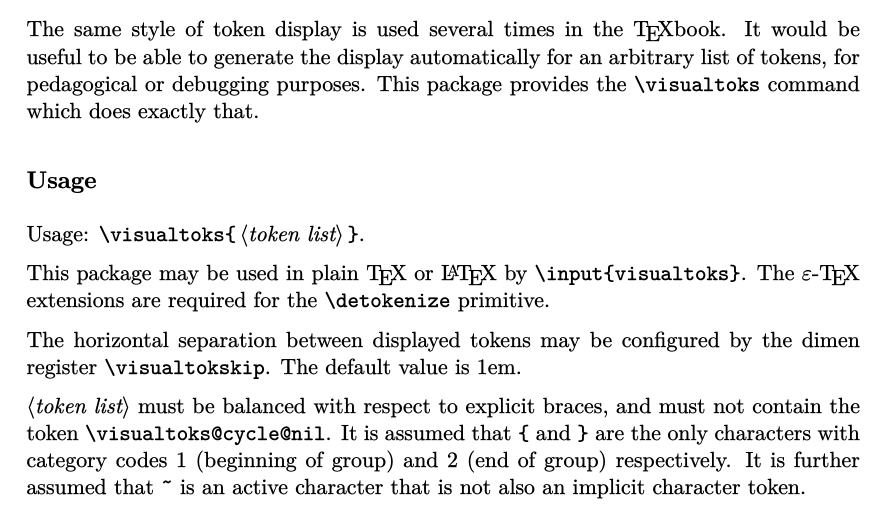
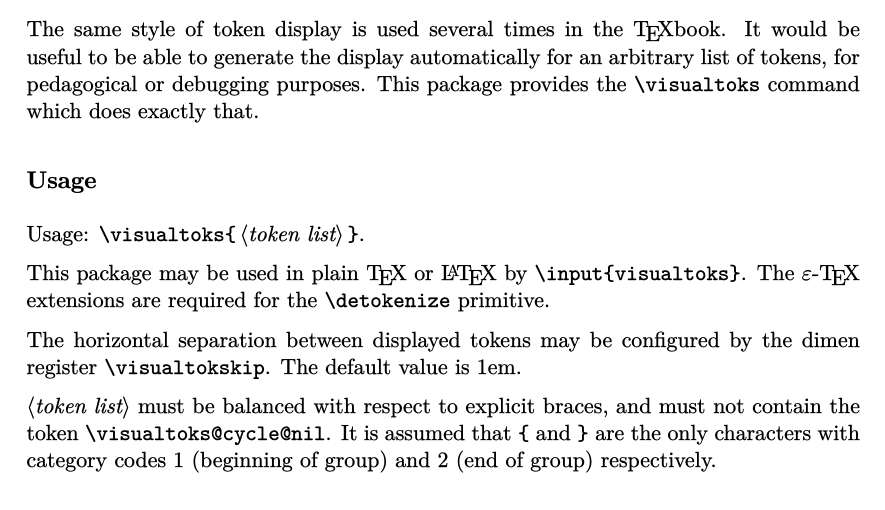
Before and after one commit to plante3/visualtoks, a LaTeX document (visualtoks-doc.tex): part of page 1 of 2, cut so that both start at the same text. The pictures show the PDF file visualtoks-doc.pdf that the author committed with the source.

Commit message:
workaround for when ~ is implicit active

```diff
--- a/visualtoks-doc.tex
+++ b/visualtoks-doc.tex
@@ -68,7 +68,6 @@ The horizontal separation between displayed tokens may be configured by the dime
 
 $\langle\textit{token list}\rangle$ must be balanced with respect to explicit braces, and must not contain the token \verb|\visualtoks@cycle@nil|.
 It is assumed that \verb|{| and \verb|}| are the only characters with category codes 1 (beginning of group) and 2 (end of group) respectively.
-It is further assumed that \verb|~| is an active character that is not also an implicit character token.
 
 \subsection*{Samples}
 
```
Also changed, not shown: visualtoks.tex (+1 -0 lines), visualtoks-doc.pdf.
